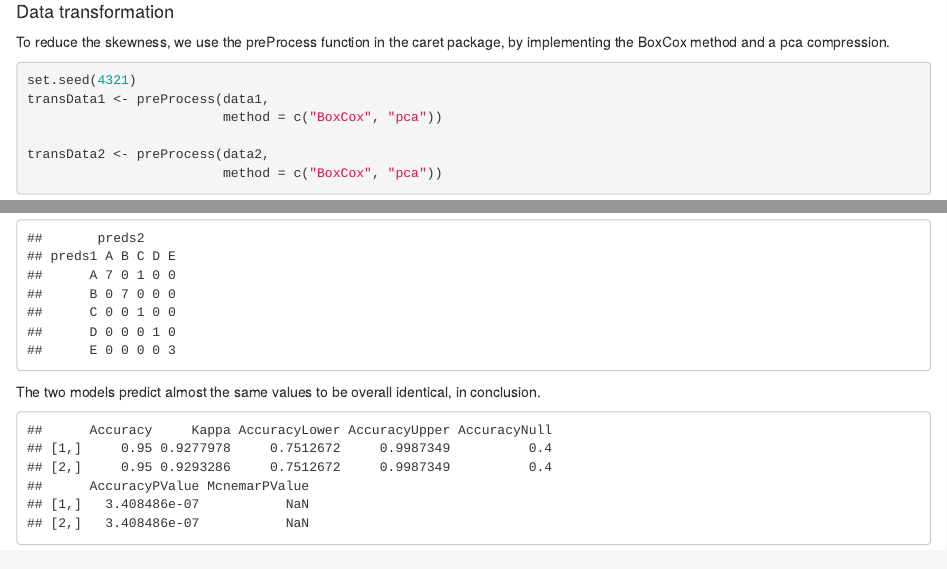
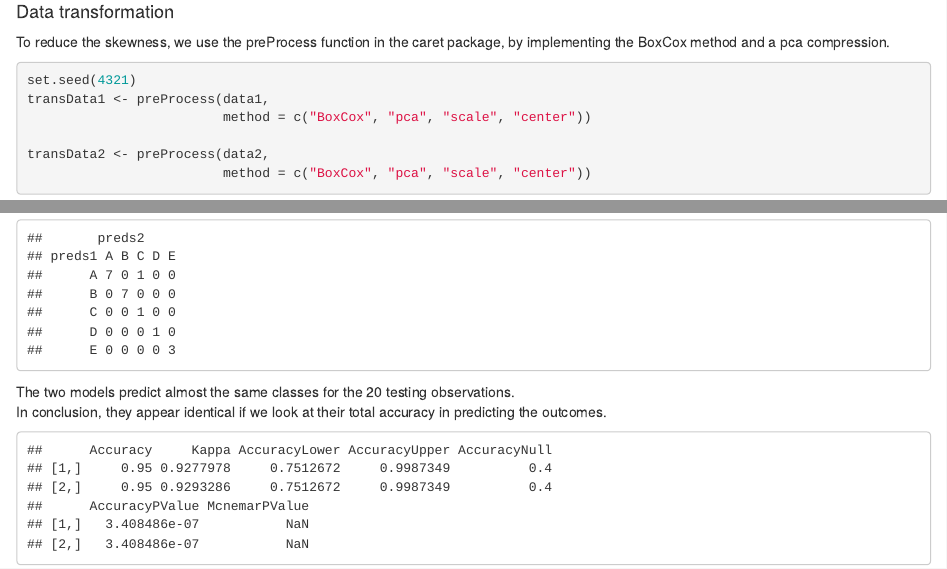
Before and after one commit to andpiccioni/Practical-Machine-Learning, an R Markdown document (index.Rmd): the page in a window 1100 px wide, from 7330 px down, and a second part further down, joined at a grey line. The pictures show the output file index.html that the author committed with the source, opened offline.

Commit message:
Add files via upload

````diff
--- a/index.Rmd
+++ b/index.Rmd
@@ -129,10 +129,10 @@ To reduce the skewness, we use the preProcess function in the caret package, by
 ```{r skewness 2}
 set.seed(4321)
 transData1 <- preProcess(data1,
-                         method = c("BoxCox", "pca"))
+                         method = c("BoxCox", "pca", "scale", "center"))
 
 transData2 <- preProcess(data2,
-                         method = c("BoxCox", "pca"))
+                         method = c("BoxCox", "pca", "scale", "center"))
 ```
 
 We can now apply the transformations to our data and have a look at the new plot of the skewness.
@@ -199,7 +199,8 @@ preds2 <- predict(svmFit2, transTest2)
 
 table(preds1, preds2)
 ```
-The two models predict almost the same values to be overall identical, in conclusion.
+The two models predict almost the same classes for the 20 testing observations.
+In conclusion, they appear identical if we look at their total accuracy in predicting the outcomes.
 ```{r predictions 2, echo = FALSE}
 exp_outcome <- c("B","A","B","A","A","E","D","B","A","A","B","C","B","A","E","E","A","B","B","B")
 cm1 <- confusionMatrix(preds1, exp_outcome)
````
Also changed, not shown: index.html.
